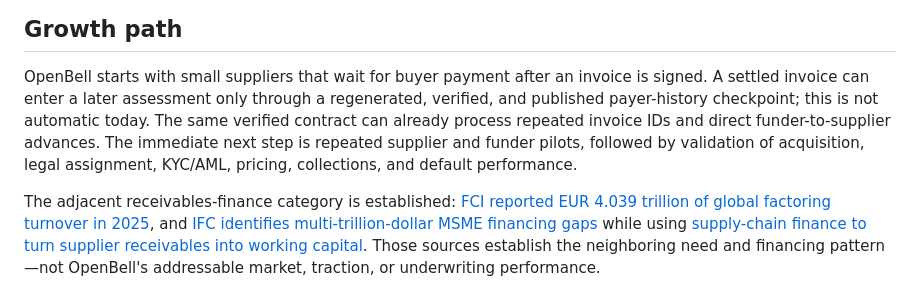
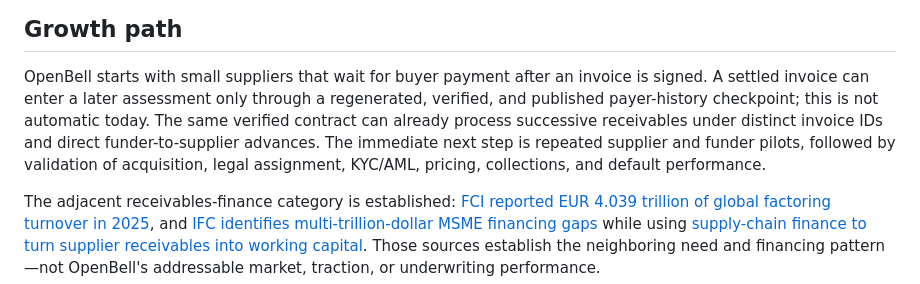
Before and after one commit to dolepee/openbell, a Markdown page: README.md, the part around the change. Drawn GitHub-style.

Commit message:
Clarify distinct invoice IDs in growth path

```diff
--- a/README.md
+++ b/README.md
@@ -110,10 +110,10 @@ Remove X Layer and OpenBell loses both its receipt-derived risk history and its
 
 OpenBell starts with small suppliers that wait for buyer payment after an invoice is signed. A settled
 invoice can enter a later assessment only through a regenerated, verified, and published payer-history
-checkpoint; this is not automatic today. The same verified contract can already process repeated
-invoice IDs and direct funder-to-supplier advances. The immediate next step is repeated supplier and
-funder pilots, followed by validation of acquisition, legal assignment, KYC/AML, pricing, collections,
-and default performance.
+checkpoint; this is not automatic today. The same verified contract can already process successive
+receivables under distinct invoice IDs and direct funder-to-supplier advances. The immediate next step
+is repeated supplier and funder pilots, followed by validation of acquisition, legal assignment,
+KYC/AML, pricing, collections, and default performance.
 
 The adjacent receivables-finance category is established: [FCI reported EUR 4.039 trillion of global
 factoring turnover in 2025](https://fci.nl/en/news/fci-releases-2025-world-industry-statistics-global-factoring-market-surpasses-eu4-trillion),
```
